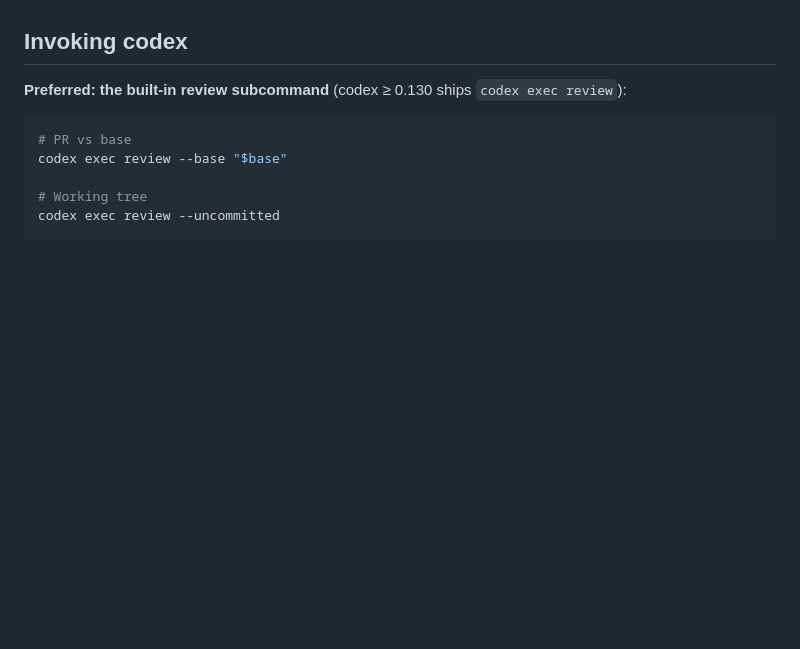
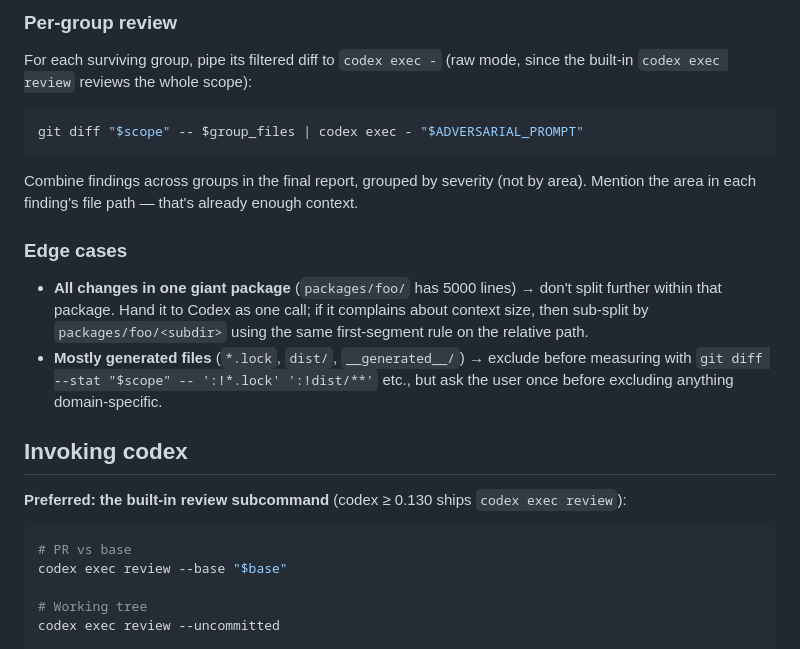
Before and after one commit to Autarquico/skills, a Markdown page: codex-review/SKILL.md, the part around one of its changes. Drawn GitHub-style; blank space fills up the shorter version.

````diff
--- a/codex-review/SKILL.md
+++ b/codex-review/SKILL.md
@@ -83,3 +120,17 @@ Combine findings across areas in the final report.
+### Per-group review
+
+For each surviving group, pipe its filtered diff to `codex exec -` (raw mode, since the built-in `codex exec review` reviews the whole scope):
+
+```bash
+git diff "$scope" -- $group_files | codex exec - "$ADVERSARIAL_PROMPT"
+```
+
+Combine findings across groups in the final report, grouped by severity (not by area). Mention the area in each finding's file path — that's already enough context.
+
+### Edge cases
+
+- **All changes in one giant package** (`packages/foo/` has 5000 lines) → don't split further within that package. Hand it to Codex as one call; if it complains about context size, then sub-split by `packages/foo/<subdir>` using the same first-segment rule on the relative path.
+- **Mostly generated files** (`*.lock`, `dist/`, `__generated__/`) → exclude before measuring with `git diff --stat "$scope" -- ':!*.lock' ':!dist/**'` etc., but ask the user once before excluding anything domain-specific.
 
 ## Invoking codex
 
````
Also changed, not shown: other parts of codex-review/SKILL.md (+50 -13 lines).
